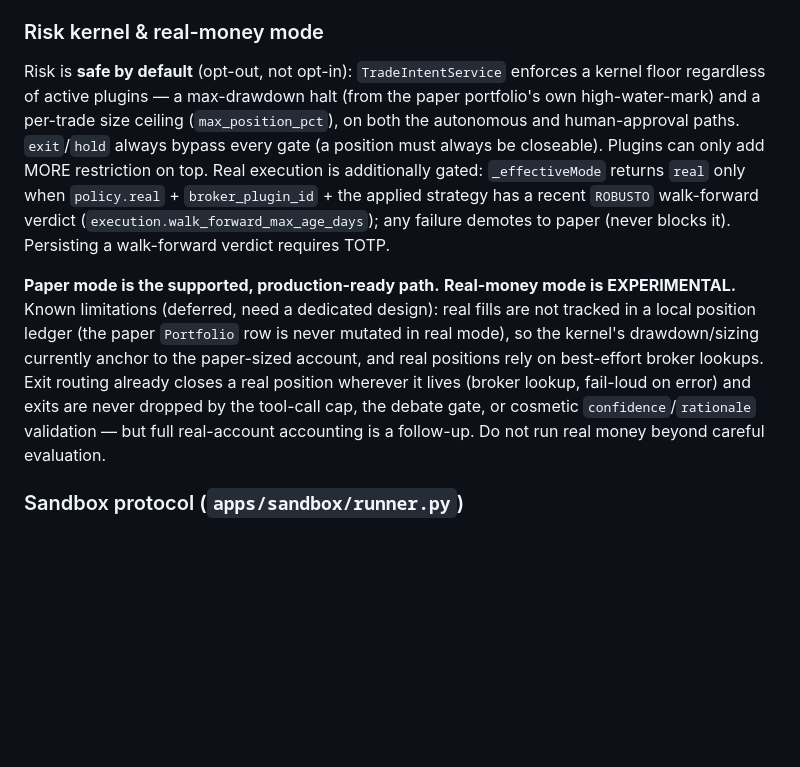
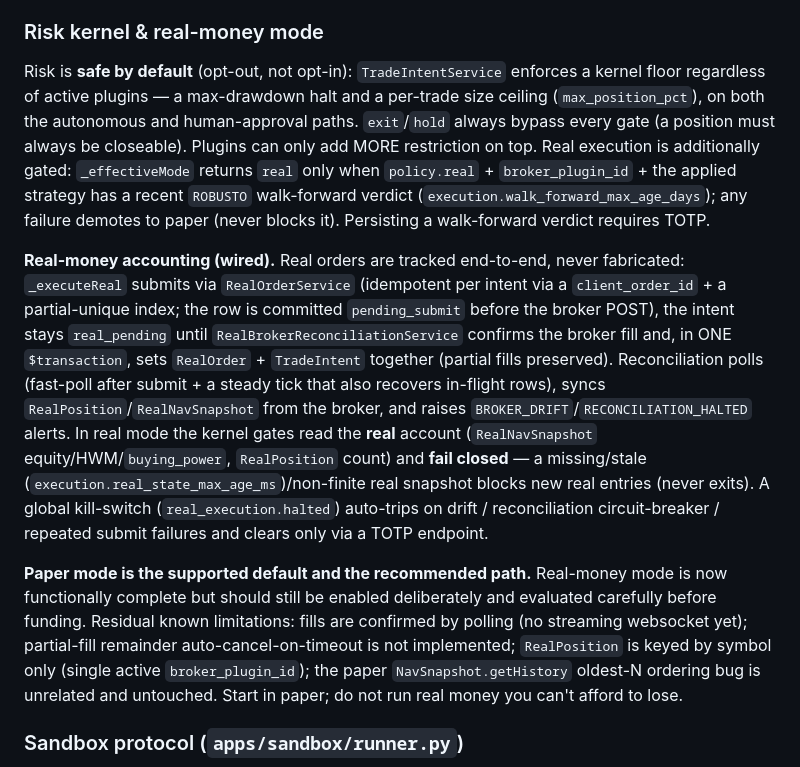
Before and after one commit to IsraelMora/open-neotrader, a Markdown page: CLAUDE.md, the part around the change. Drawn GitHub-style; blank space fills up the shorter version.

Commit message:
docs: real-money accounting is now wired (order ledger, reconciliation, real-account gates)
Update the risk-kernel/real-money section: real orders are tracked end-to-end
(idempotent submit, reconciliation-confirmed fills, real-account fail-closed
gates, kill-switch, drift alerts), replacing the old 'experimental, no local
accounting' note. Lists the residual limitations (polling not streaming, no
partial-remainder auto-cancel, single-broker RealPosition).

```diff
--- a/CLAUDE.md
+++ b/CLAUDE.md
@@ -69,9 +69,11 @@ Browser → nginx (apps/web) ── /        → Astro static panel
 
 ### Risk kernel & real-money mode
 
-Risk is **safe by default** (opt-out, not opt-in): `TradeIntentService` enforces a kernel floor regardless of active plugins — a max-drawdown halt (from the paper portfolio's own high-water-mark) and a per-trade size ceiling (`max_position_pct`), on both the autonomous and human-approval paths. `exit`/`hold` always bypass every gate (a position must always be closeable). Plugins can only add MORE restriction on top. Real execution is additionally gated: `_effectiveMode` returns `real` only when `policy.real` + `broker_plugin_id` + the applied strategy has a recent `ROBUSTO` walk-forward verdict (`execution.walk_forward_max_age_days`); any failure demotes to paper (never blocks it). Persisting a walk-forward verdict requires TOTP.
+Risk is **safe by default** (opt-out, not opt-in): `TradeIntentService` enforces a kernel floor regardless of active plugins — a max-drawdown halt and a per-trade size ceiling (`max_position_pct`), on both the autonomous and human-approval paths. `exit`/`hold` always bypass every gate (a position must always be closeable). Plugins can only add MORE restriction on top. Real execution is additionally gated: `_effectiveMode` returns `real` only when `policy.real` + `broker_plugin_id` + the applied strategy has a recent `ROBUSTO` walk-forward verdict (`execution.walk_forward_max_age_days`); any failure demotes to paper (never blocks it). Persisting a walk-forward verdict requires TOTP.
 
-**Paper mode is the supported, production-ready path.** **Real-money mode is EXPERIMENTAL.** Known limitations (deferred, need a dedicated design): real fills are not tracked in a local position ledger (the paper `Portfolio` row is never mutated in real mode), so the kernel's drawdown/sizing currently anchor to the paper-sized account, and real positions rely on best-effort broker lookups. Exit routing already closes a real position wherever it lives (broker lookup, fail-loud on error) and exits are never dropped by the tool-call cap, the debate gate, or cosmetic `confidence`/`rationale` validation — but full real-account accounting is a follow-up. Do not run real money beyond careful evaluation.
+**Real-money accounting (wired).** Real orders are tracked end-to-end, never fabricated: `_executeReal` submits via `RealOrderService` (idempotent per intent via a `client_order_id` + a partial-unique index; the row is committed `pending_submit` before the broker POST), the intent stays `real_pending` until `RealBrokerReconciliationService` confirms the broker fill and, in ONE `$transaction`, sets `RealOrder` + `TradeIntent` together (partial fills preserved). Reconciliation polls (fast-poll after submit + a steady tick that also recovers in-flight rows), syncs `RealPosition`/`RealNavSnapshot` from the broker, and raises `BROKER_DRIFT`/`RECONCILIATION_HALTED` alerts. In real mode the kernel gates read the **real** account (`RealNavSnapshot` equity/HWM/`buying_power`, `RealPosition` count) and **fail closed** — a missing/stale (`execution.real_state_max_age_ms`)/non-finite real snapshot blocks new real entries (never exits). A global kill-switch (`real_execution.halted`) auto-trips on drift / reconciliation circuit-breaker / repeated submit failures and clears only via a TOTP endpoint.
+
+**Paper mode is the supported default and the recommended path.** Real-money mode is now functionally complete but should still be enabled deliberately and evaluated carefully before funding. Residual known limitations: fills are confirmed by polling (no streaming websocket yet); partial-fill remainder auto-cancel-on-timeout is not implemented; `RealPosition` is keyed by symbol only (single active `broker_plugin_id`); the paper `NavSnapshot.getHistory` oldest-N ordering bug is unrelated and untouched. Start in paper; do not run real money you can't afford to lose.
 
 ### Sandbox protocol (`apps/sandbox/runner.py`)
 
```
